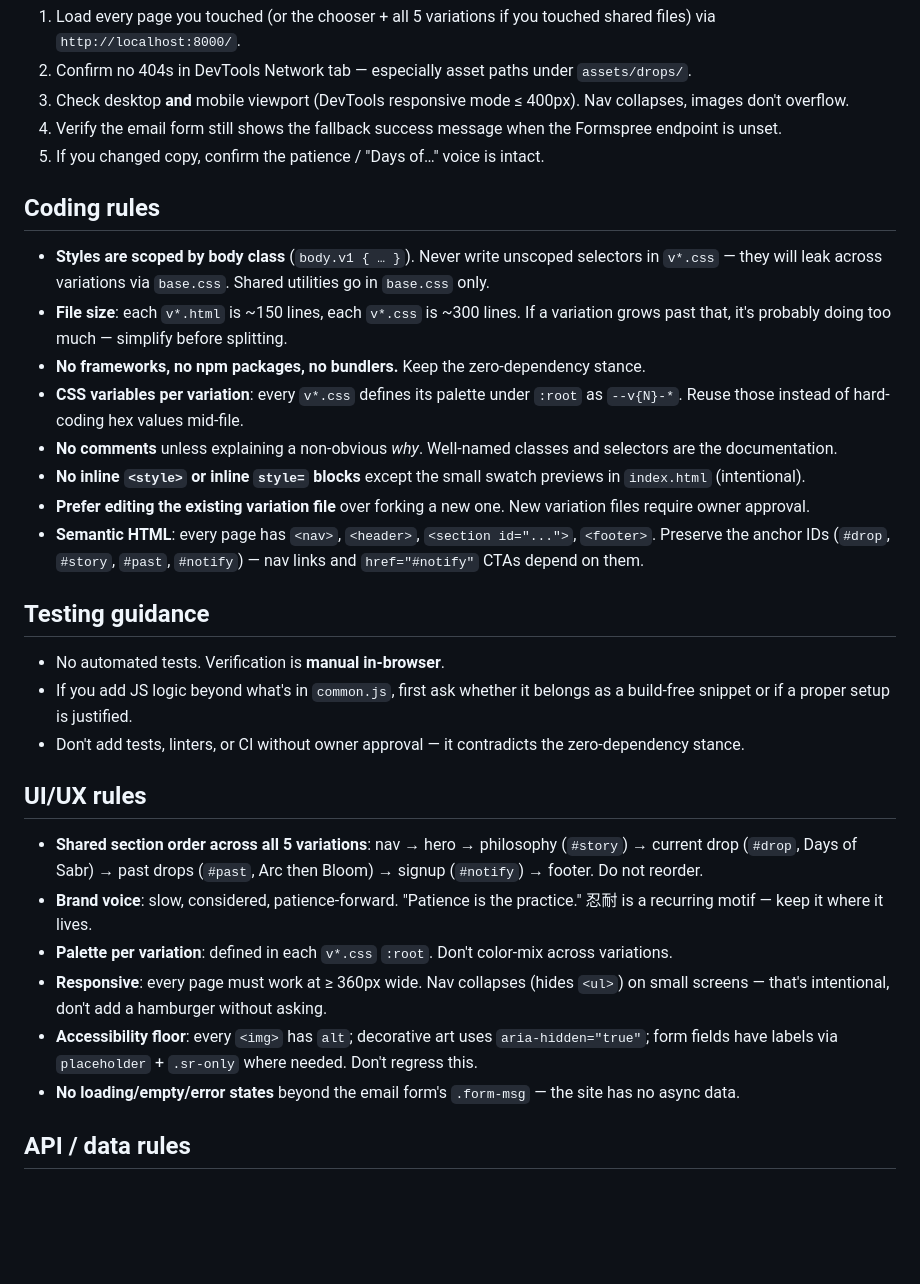
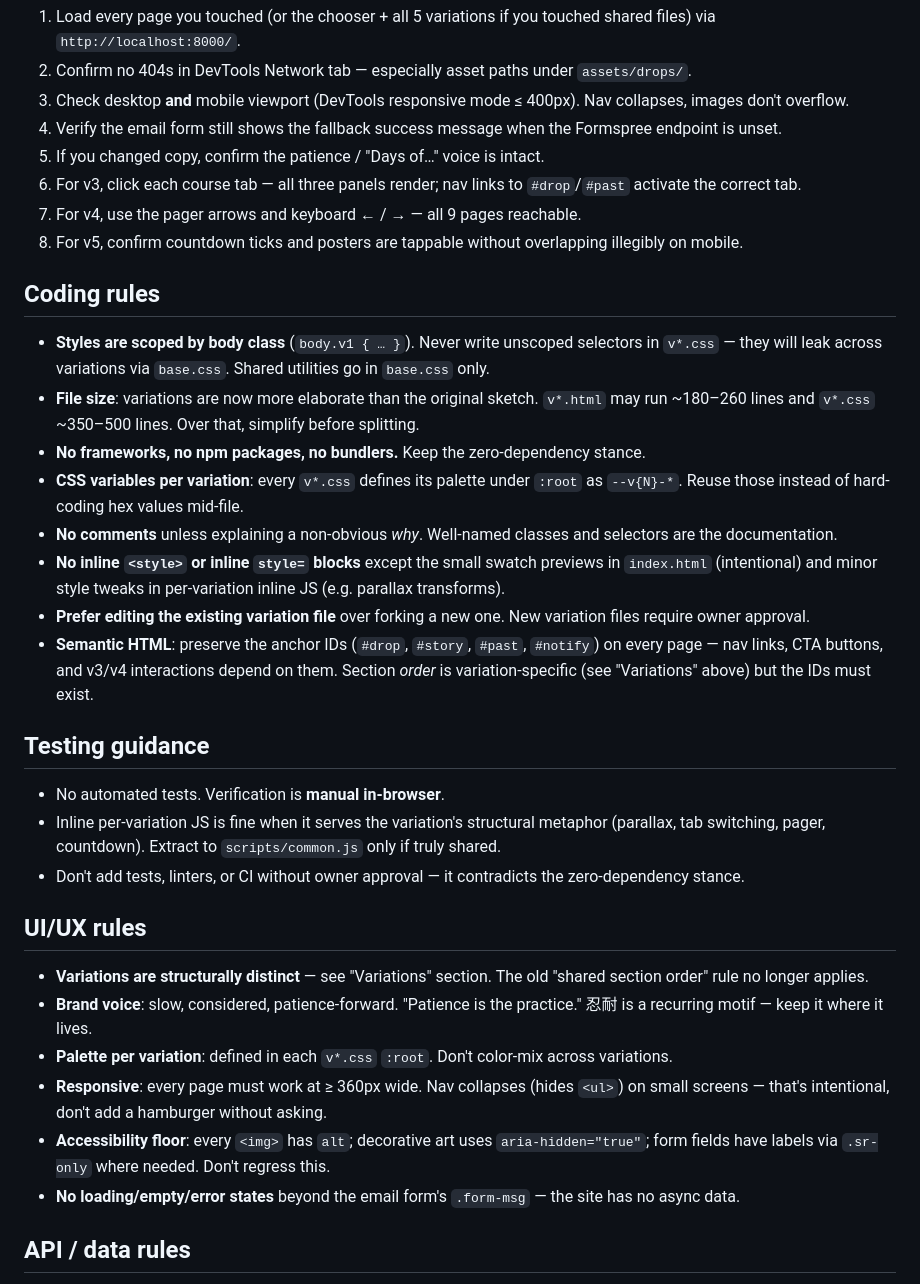
Before and after one commit to pavc1996/latterdays-site, a Markdown page: CLAUDE.md, the part around one of its changes. Rendered like a GitHub page; blank space fills up the shorter version.

```diff
--- a/CLAUDE.md
+++ b/CLAUDE.md
@@ -47,28 +64,31 @@ Before reporting a task complete:
 3. Check desktop **and** mobile viewport (DevTools responsive mode ≤ 400px). Nav collapses, images don't overflow.
 4. Verify the email form still shows the fallback success message when the Formspree endpoint is unset.
 5. If you changed copy, confirm the patience / "Days of…" voice is intact.
+6. For v3, click each course tab — all three panels render; nav links to `#drop`/`#past` activate the correct tab.
+7. For v4, use the pager arrows and keyboard ← / → — all 9 pages reachable.
+8. For v5, confirm countdown ticks and posters are tappable without overlapping illegibly on mobile.
 
 ## Coding rules
 - **Styles are scoped by body class** (`body.v1 { … }`). Never write unscoped selectors in `v*.css` — they will leak across variations via `base.css`. Shared utilities go in `base.css` only.
-- **File size**: each `v*.html` is ~150 lines, each `v*.css` is ~300 lines. If a variation grows past that, it's probably doing too much — simplify before splitting.
+- **File size**: variations are now more elaborate than the original sketch. `v*.html` may run ~180–260 lines and `v*.css` ~350–500 lines. Over that, simplify before splitting.
 - **No frameworks, no npm packages, no bundlers.** Keep the zero-dependency stance.
 - **CSS variables per variation**: every `v*.css` defines its palette under `:root` as `--v{N}-*`. Reuse those instead of hard-coding hex values mid-file.
 - **No comments** unless explaining a non-obvious *why*. Well-named classes and selectors are the documentation.
-- **No inline `<style>` or inline `style=` blocks** except the small swatch previews in `index.html` (intentional).
+- **No inline `<style>` or inline `style=` blocks** except the small swatch previews in `index.html` (intentional) and minor style tweaks in per-variation inline JS (e.g. parallax transforms).
 - **Prefer editing the existing variation file** over forking a new one. New variation files require owner approval.
-- **Semantic HTML**: every page has `<nav>`, `<header>`, `<section id="...">`, `<footer>`. Preserve the anchor IDs (`#drop`, `#story`, `#past`, `#notify`) — nav links and `href="#notify"` CTAs depend on them.
+- **Semantic HTML**: preserve the anchor IDs (`#drop`, `#story`, `#past`, `#notify`) on every page — nav links, CTA buttons, and v3/v4 interactions depend on them. Section *order* is variation-specific (see "Variations" above) but the IDs must exist.
 
 ## Testing guidance
 - No automated tests. Verification is **manual in-browser**.
-- If you add JS logic beyond what's in `common.js`, first ask whether it belongs as a build-free snippet or if a proper setup is justified.
+- Inline per-variation JS is fine when it serves the variation's structural metaphor (parallax, tab switching, pager, countdown). Extract to `scripts/common.js` only if truly shared.
 - Don't add tests, linters, or CI without owner approval — it contradicts the zero-dependency stance.
 
 ## UI/UX rules
-- **Shared section order across all 5 variations**: nav → hero → philosophy (`#story`) → current drop (`#drop`, Days of Sabr) → past drops (`#past`, Arc then Bloom) → signup (`#notify`) → footer. Do not reorder.
+- **Variations are structurally distinct** — see "Variations" section. The old "shared section order" rule no longer applies.
 - **Brand voice**: slow, considered, patience-forward. "Patience is the practice." 忍耐 is a recurring motif — keep it where it lives.
 - **Palette per variation**: defined in each `v*.css` `:root`. Don't color-mix across variations.
 - **Responsive**: every page must work at ≥ 360px wide. Nav collapses (hides `<ul>`) on small screens — that's intentional, don't add a hamburger without asking.
-- **Accessibility floor**: every `<img>` has `alt`; decorative art uses `aria-hidden="true"`; form fields have labels via `placeholder` + `.sr-only` where needed. Don't regress this.
+- **Accessibility floor**: every `<img>` has `alt`; decorative art uses `aria-hidden="true"`; form fields have labels via `.sr-only` where needed. Don't regress this.
 - **No loading/empty/error states** beyond the email form's `.form-msg` — the site has no async data.
 
 ## API / data rules
```
Also changed, not shown: other parts of CLAUDE.md (+39 -14 lines).
